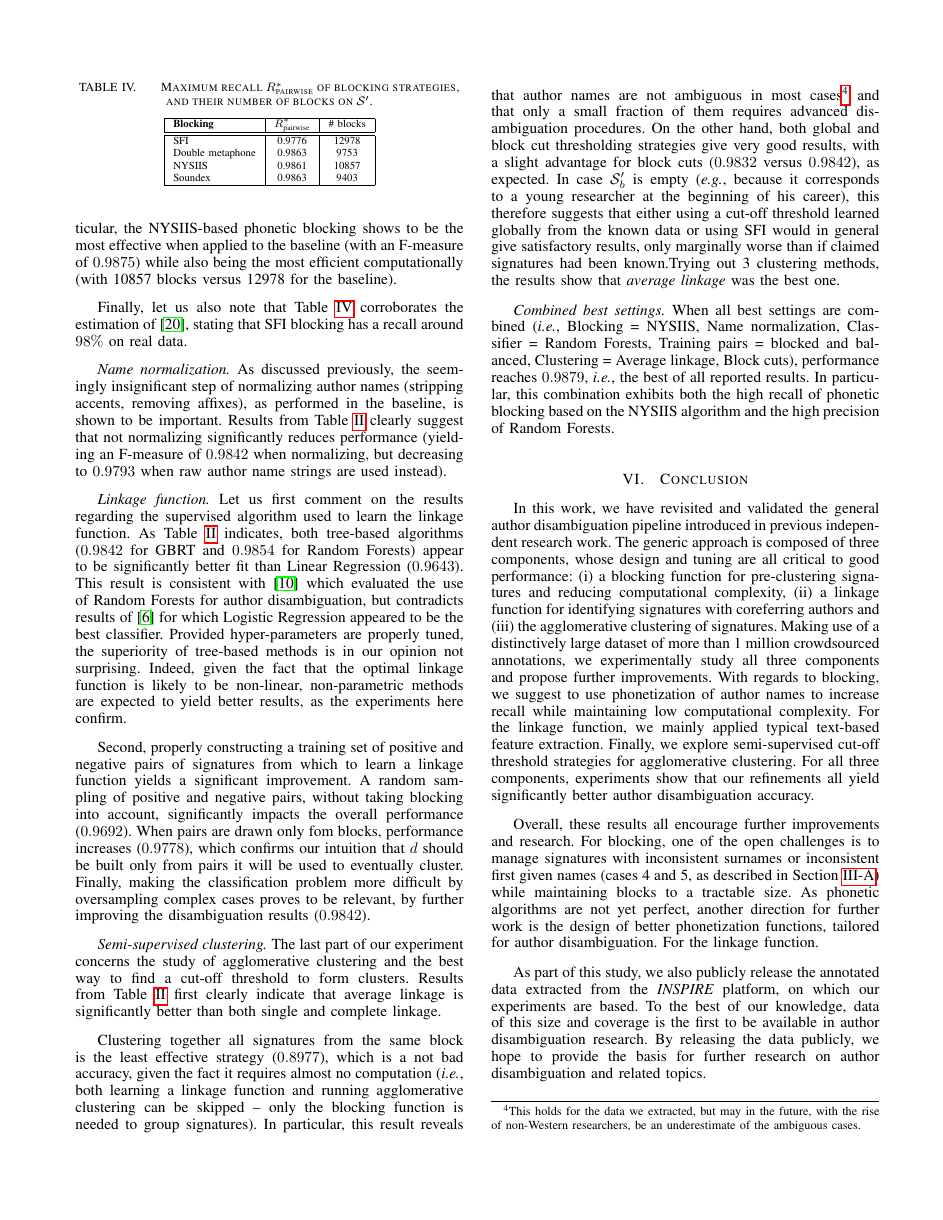
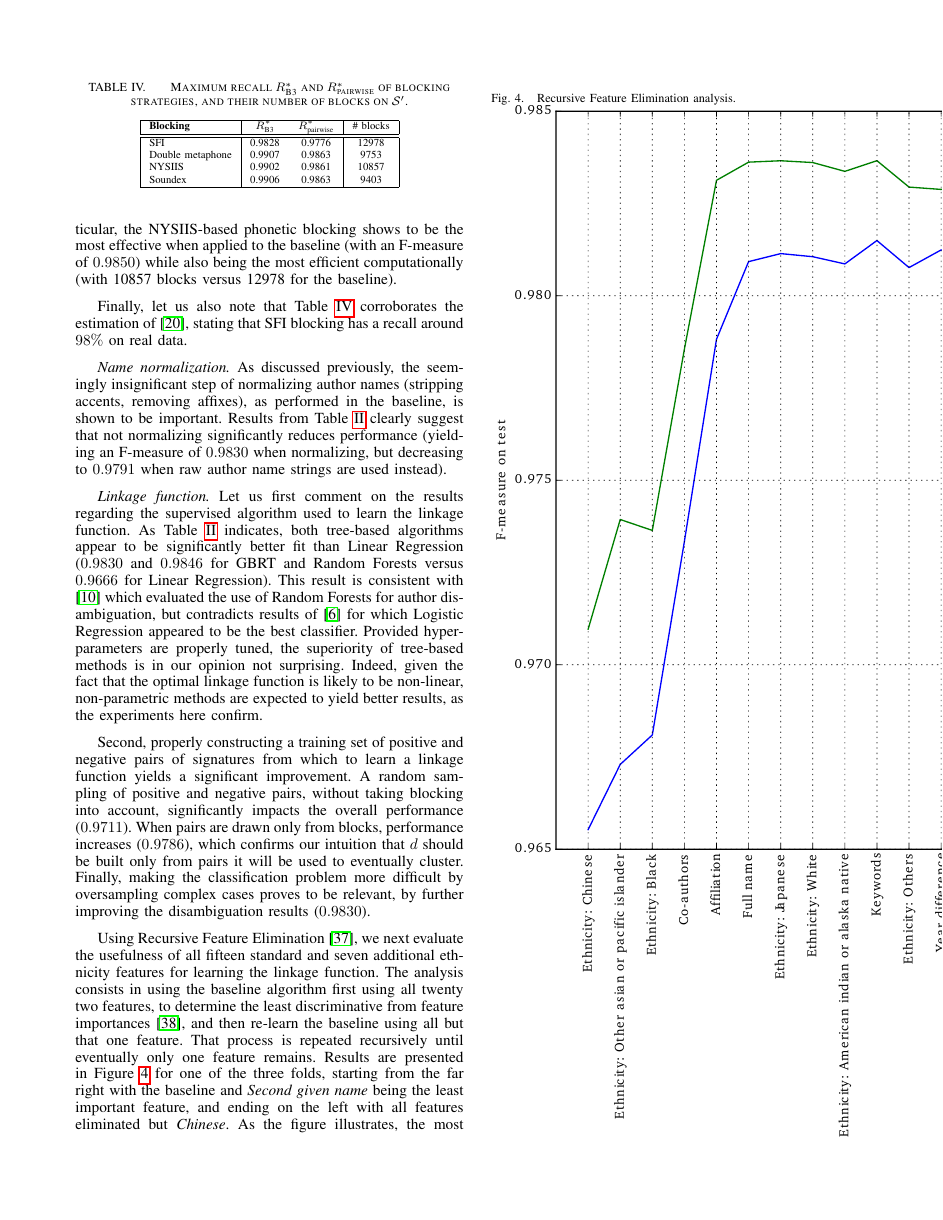
Before and after one commit to natsheh/authordisambiguation, a LaTeX paper (author_disambiguaton.tex): page 6 of 7 before the commit and page 6 of 8 after it. Compiled offline with pdfLaTeX.

Commit message:
complete version back to arXiv content

```diff
--- a/author_disambiguaton.tex
+++ b/author_disambiguaton.tex
@@ -1134,7 +1135,7 @@ also raised due to the better handling of multiple surnames, as described in Sec
 As Table~\ref{table:results} shows, switching to either Double metaphone or NYSIIS phonetic-based blocking allows
 to improve the overall F-measure score, trading precision for recall.
 In particular, the NYSIIS-based phonetic blocking shows to be the most effective when applied
-to the baseline (with an F-measure of $0.9875$) while also being the most
+to the baseline (with an F-measure of $0.9850$) while also being the most
 efficient computationally (with 10857 blocks versus 12978 for the baseline).
 
 Finally, let us also note that Table~\ref{table:blocking} corroborates the
@@ -1142,18 +1143,18 @@ estimation of \cite{torvik2009author}, stating that SFI blocking has a recall
 around $98\%$ on real data.
 
 \begin{table}
-\caption{Maximum recall $R_\text{pairwise}^*$ of blocking strategies, and their number of blocks on ${\cal S}^\prime$.}
+\caption{Maximum recall $R_\text{B3}^*$ and $R_\text{pairwise}^*$ of blocking strategies, and their number of blocks on ${\cal S}^\prime$.}
 \label{table:blocking}
 \centering
-\begin{tabular}{|l|c|c|}
+\begin{tabular}{|l|cc|c|}
   \hline
-  \textbf{Blocking} & $R_\text{pairwise}^*$ & \# blocks \\
+  \textbf{Blocking} & $R_\text{B3}^*$ & $R_\text{pairwise}^*$ & \# blocks \\
   \hline
   \hline
-    SFI & 0.9776 & 12978 \\
-    Double metaphone & 0.9863 & 9753 \\
-    NYSIIS & 0.9861 & 10857 \\
-    Soundex & 0.9863 & 9403 \\
+    SFI & 0.9828 & 0.9776 & 12978 \\
+    Double metaphone & 0.9907 & 0.9863 & 9753 \\
+    NYSIIS & 0.9902 & 0.9861 & 10857 \\
+    Soundex & 0.9906 & 0.9863 & 9403 \\
   \hline
 \end{tabular}
 \end{table}
@@ -1163,14 +1164,14 @@ around $98\%$ on real data.
 \textit{Name normalization.} As discussed previously, the seemingly insignificant step of
 normalizing author names (stripping accents, removing affixes), as performed in the
 baseline, is shown to be important. Results from Table~\ref{table:results} clearly suggest that not
-normalizing significantly reduces performance (yielding an F-measure of $0.9842$ when normalizing,
-but decreasing to $0.9793$ when raw author name strings are used instead).
+normalizing significantly reduces performance (yielding an F-measure of $0.9830$ when normalizing,
+but decreasing to $0.9791$ when raw author name strings are used instead).
 
 \textit{Linkage function.} Let us first comment on the results regarding the
 supervised algorithm used to learn the linkage function.
-As Table~\ref{table:results} indicates, both tree-based algorithms ($0.9842$ for GBRT
-and $0.9854$ for Random Forests) appear to be
-significantly better fit than Linear Regression ($0.9643$). This result is
+As Table~\ref{table:results} indicates, both tree-based algorithms appear to be
+significantly better fit than Linear Regression ($0.9830$ and $0.9846$ for GBRT
+and Random Forests versus $0.9666$ for Linear Regression). This result is
 consistent with \cite{treeratpituk2009disambiguating} which evaluated the use of
 Random Forests for author disambiguation, but contradicts results of
 \cite{levin2012citation} for which Logistic Regression appeared to be the best
@@ -1185,8 +1186,27 @@ signatures from which to learn a linkage function yields a significant
 improvement.
 A random sampling of positive and negative pairs, without taking
 blocking into account, significantly impacts the overall performance
-($0.9692$). When pairs are drawn only fom blocks, performance increases
-($0.9778$), which confirms our intuition that $d$ should be built only from
+($0.9711$). When pairs are drawn only from blocks, performance increases
+($0.9786$), which confirms our intuition that $d$ should be built only from
 pairs it will be used to eventually cluster. Finally, making the classification
 problem more difficult by oversampling complex cases proves to be relevant,
-by further improving the disambiguation results ($0.9842$).
+by further improving the disambiguation results ($0.9830$).
+
+\begin{figure}
+\centering
+\caption{Recursive Feature Elimination analysis. }
+\label{fig:rfe}
+\includegraphics[width=\textwidth]{fig-rfe.pdf}
+\end{figure}
+
+Using Recursive Feature Elimination \cite{guyon2002gene}, we next evaluate the
+usefulness of all fifteen standard and seven additional ethnicity features for learning
+the linkage function. The analysis consists in using the baseline algorithm
+first using all twenty two features, to determine the least discriminative from feature
+importances \cite{louppe2013understanding}, and then re-learn the baseline
+using all but that one feature. That process is repeated recursively until
+eventually only one feature remains. Results are presented in
+Figure~\ref{fig:rfe} for one of the three folds, starting from the far right with
+the baseline and \textit{Second given name} being the least important feature,
+and ending on the left with all features eliminated but \textit{Chinese}. As
+the figure illustrates, the most important features are ethnic-based features
@@ -1198,7 +1234,7 @@ first clearly indicate that average linkage is significantly better than
 both single and complete linkage.
 
 Clustering together all signatures from the same block is the least effective
-strategy ($0.8977$), which is a not bad accuracy, given the
+strategy ($0.9409$), but yields anyhow surprisingly decent accuracy, given the
 fact it requires almost no computation (\ie, both learning a linkage function
 and running agglomerative clustering can be skipped -- only the blocking
 function is needed to group signatures). In particular, this result reveals
@@ -1207,7 +1243,7 @@ data we extracted, but may in the future, with the rise of non-Western
 researchers, be an underestimate of the ambiguous cases.} and that only a small
 fraction of them requires advanced disambiguation procedures. On the other
 hand, both global and block cut thresholding strategies give very good results,
-with a slight advantage for block cuts ($0.9832$ versus $0.9842$), as expected.
+with a slight advantage for block cuts ($0.9814$ versus $0.9830$), as expected.
 In case ${\cal S}^\prime_b$ is empty (\eg, because it corresponds to a young
 researcher at the beginning of his career), this therefore suggests that either using
 a cut-off threshold learned globally from the known data or using SFI would in general give
@@ -1235,4 +1274,3 @@ signatures. Making use of a distinctively large dataset of more than 1 million
 crowdsourced annotations, we experimentally study all three components and
 propose further improvements. With regards to blocking, we suggest to use
 phonetization of author names to increase recall while maintaining low
-computational complexity. For the linkage function, we mainly applied typical text-based feature extraction. Finally, we explore semi-supervised cut-off
@@ -1245,4 +1286,3 @@ blocking, one of the open challenges is to manage signatures with inconsistent
 surnames or inconsistent first given names (cases 4 and 5, as described in
 Section~\ref{methods:blocking}) while maintaining blocks to a tractable size.
 As phonetic algorithms are not yet perfect, another direction  for further work is the design of better
-phonetization functions, tailored for author disambiguation. For the linkage function.
```
Also changed, not shown: author_disambiguaton.bbl, author_disambiguaton.pdf, author_disambiguaton.tex (52 more changed lines), 3 other files.
